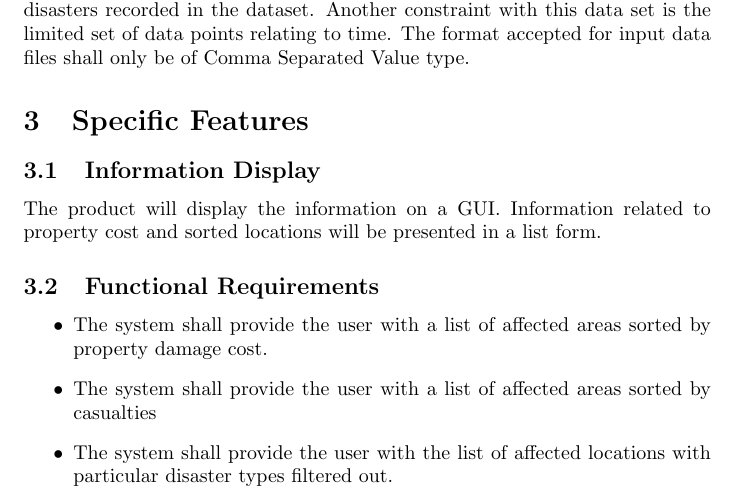
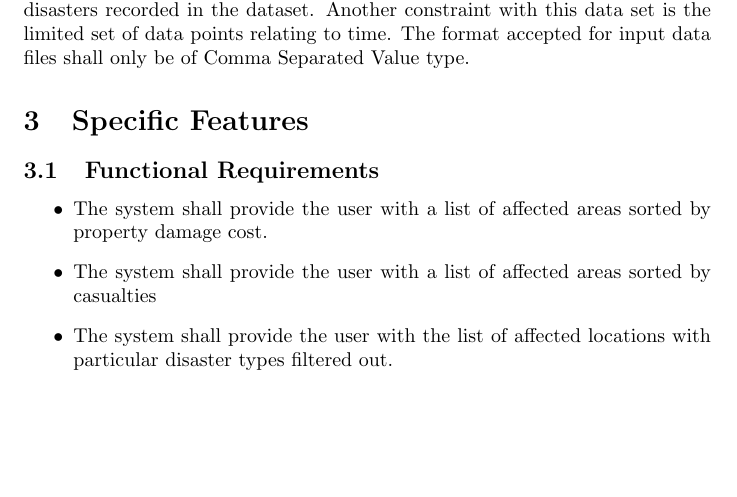
Before and after one commit to LemonU/Project-Vayu, a LaTeX document (Documentation/SRS/Requirment.tex): part of page 5 of 7, cut so that both start at the same text, the shorter picture padded with empty space. Compiled offline with pdfLaTeX.

Commit message:
deleted Interface Display, again

```diff
--- a/Documentation/SRS/Requirment.tex
+++ b/Documentation/SRS/Requirment.tex
@@ -144,10 +144,7 @@ in the dataset. Another constraint with this data set is the limited set of data
 The format accepted for input data files shall only be of Comma Separated Value type.
 
 
-\section{Specific Features }
-\subsection{Information Display}
-The product will display the information on a GUI. Information related to property cost and
-sorted locations will be presented in a list form.
+\section{Specific Features}
 
 \subsection{Functional Requirements}
     \begin{itemize}
```
Also changed, not shown: Documentation/SRS/Requirment.pdf.
